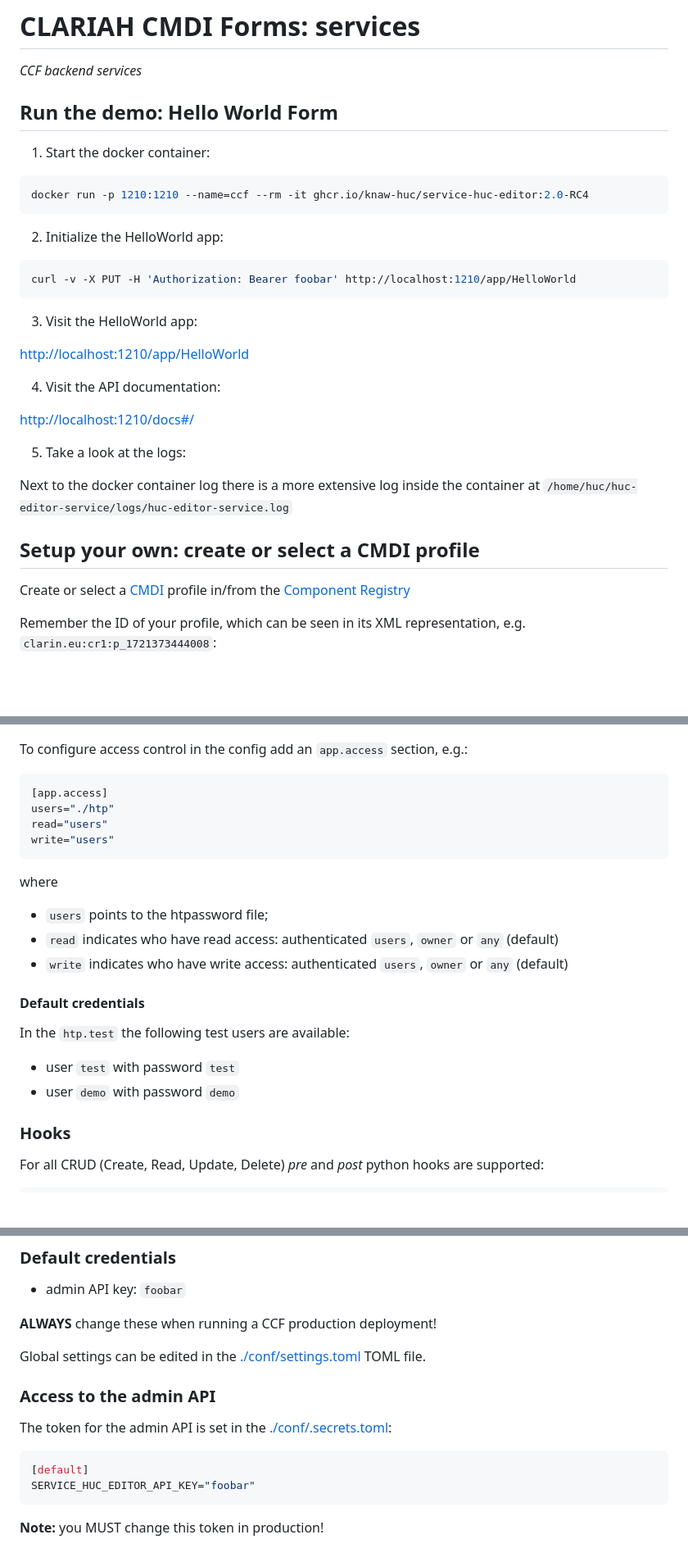
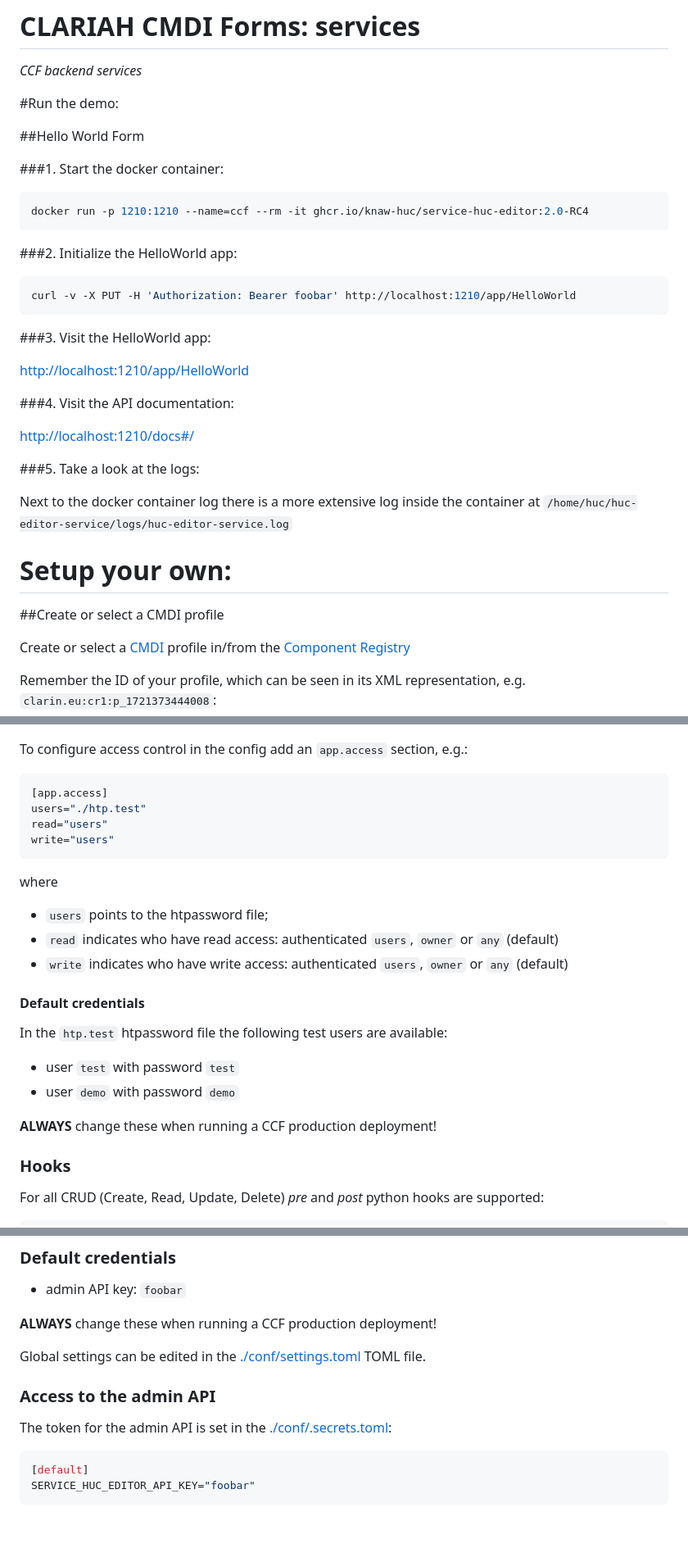
Before and after one commit to knaw-huc/service-huc-editor, a Markdown page: README.md, 3 parts joined by grey strips. Shown at 82% size. Drawn GitHub-style; blank space fills up the shorter version.

````diff
--- a/README.md
+++ b/README.md
@@ -1,33 +1,37 @@
 # CLARIAH CMDI Forms: services
 *CCF backend services*
 
-## Run the demo: Hello World Form
+#Run the demo:
 
-1. Start the docker container:
+##Hello World Form
+
+###1. Start the docker container:
 
 ```sh
 docker run -p 1210:1210 --name=ccf --rm -it ghcr.io/knaw-huc/service-huc-editor:2.0-RC4
 ```
 
-2. Initialize the HelloWorld app:
+###2. Initialize the HelloWorld app:
 
 ```sh
 curl -v -X PUT -H 'Authorization: Bearer foobar' http://localhost:1210/app/HelloWorld
 ```
 
-3. Visit the HelloWorld app:
+###3. Visit the HelloWorld app:
 
 [http://localhost:1210/app/HelloWorld](http://localhost:1210/app/HelloWorld)
 
-4. Visit the API documentation:
+###4. Visit the API documentation:
 
 [http://localhost:1210/docs#/](http://localhost:1210/docs#/)
 
-5. Take a look at the logs:
+###5. Take a look at the logs:
 
 Next to the docker container log there is a more extensive log inside the container at `/home/huc/huc-editor-service/logs/huc-editor-service.log`
 
-## Setup your own: create or select a CMDI profile
+# Setup your own:
+
+##Create or select a CMDI profile
 
 Create or select a [CMDI](http://www.clarin.eu/cmdi/) profile in/from the [Component Registry](https://catalog.clarin.eu/ds/ComponentRegistry/)
 
@@ -298,7 +302,7 @@ To configure access control in the config add an ``app.access`` section, e.g.:
 
 ```toml
 [app.access]
-users="./htp"
+users="./htp.test"
 read="users"
 write="users"
 ```
@@ -311,10 +315,12 @@ where
 
 #### Default credentials
 
-In the ``htp.test`` the following test users are available:
+In the ``htp.test`` htpassword file the following test users are available:
 
 - user ``test`` with password ``test``
 - user ``demo`` with password ``demo``
+
+**ALWAYS** change these when running a CCF production deployment!
 
 ### Hooks
 
@@ -362,7 +368,6 @@ def count(crud:str, app: str, prof: str, nr:str, rec, user:str):
 
 **ALWAYS** change these when running a CCF production deployment!
 
-
 Global settings can be edited in the [./conf/settings.toml](./conf/settings.toml) TOML file.
 
 ### Access to the admin API
@@ -373,5 +378,3 @@ The token for the admin API is set in the [./conf/.secrets.toml](./conf/.secrets
 [default]
 SERVICE_HUC_EDITOR_API_KEY="foobar"
 ```
-
-**Note:** you MUST change this token in production!
````
